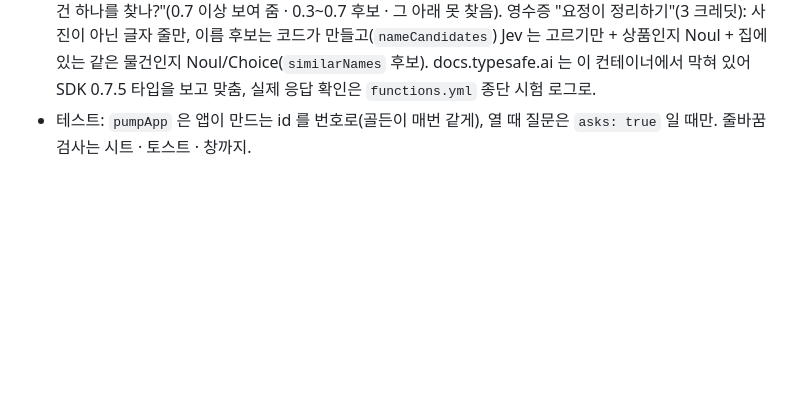
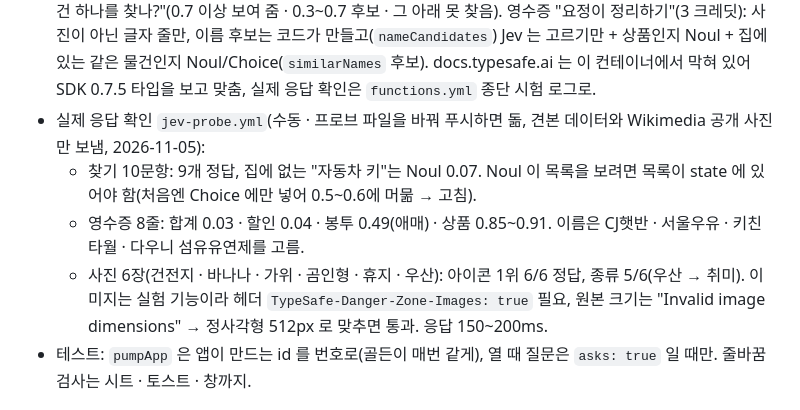
Before and after one commit to graviton94/myhomes, a Markdown page: docs/next.md, the part around the change. GitHub-like rendering; blank space fills up the shorter version.

Commit message:
Docs: what the live Jev probe answered
Co-Authored-By: Claude Opus 5.5 <noreply@anthropic.com>
Claude-Session: https://claude.ai/code/session_01B27ZN5yP1ixiSBpvkuwVVP

```diff
--- a/docs/next.md
+++ b/docs/next.md
@@ -26,6 +26,10 @@
 - 물건 넣기: 이름 왼쪽 네모 = 아이콘 겸 사진(누르면 사진 · 앨범 · 빼기 · 아이콘 바꾸기), 넣을 곳 줄, 수량 줄(토스트), 더 적기 네 칸(기한 · 최소 수량 · 메모 · 종류).
 - 요정 질문(검색창): 의도는 core `ask.dart` 규칙("우유 사야 해" → 장보기 제안, "휴지 다 썼어" → 다 씀 제안, "몇 개" → 개수). 무엇을 뜻하는지만 Jev.
 - Jev 사용 정책(TypeSafe 스킬 지침 반영): 판단은 Jev, 결정은 코드. find 는 Choice + 동반 Noul "우리 집 물건 하나를 찾나?"(0.7 이상 보여 줌 · 0.3~0.7 후보 · 그 아래 못 찾음). 영수증 "요정이 정리하기"(3 크레딧): 사진이 아닌 글자 줄만, 이름 후보는 코드가 만들고(`nameCandidates`) Jev 는 고르기만 + 상품인지 Noul + 집에 있는 같은 물건인지 Noul/Choice(`similarNames` 후보). docs.typesafe.ai 는 이 컨테이너에서 막혀 있어 SDK 0.7.5 타입을 보고 맞춤, 실제 응답 확인은 `functions.yml` 종단 시험 로그로.
+- 실제 응답 확인 `jev-probe.yml`(수동 · 프로브 파일을 바꿔 푸시하면 돎, 견본 데이터와 Wikimedia 공개 사진만 보냄, 2026-11-05):
+  - 찾기 10문항: 9개 정답, 집에 없는 "자동차 키"는 Noul 0.07. Noul 이 목록을 보려면 목록이 state 에 있어야 함(처음엔 Choice 에만 넣어 0.5~0.6에 머묾 → 고침).
+  - 영수증 8줄: 합계 0.03 · 할인 0.04 · 봉투 0.49(애매) · 상품 0.85~0.91. 이름은 CJ햇반 · 서울우유 · 키친타월 · 다우니 섬유유연제를 고름.
+  - 사진 6장(건전지 · 바나나 · 가위 · 곰인형 · 휴지 · 우산): 아이콘 1위 6/6 정답, 종류 5/6(우산 → 취미). 이미지는 실험 기능이라 헤더 `TypeSafe-Danger-Zone-Images: true` 필요, 원본 크기는 "Invalid image dimensions" → 정사각형 512px 로 맞추면 통과. 응답 150~200ms.
 - 테스트: `pumpApp` 은 앱이 만드는 id 를 번호로(골든이 매번 같게), 열 때 질문은 `asks: true` 일 때만. 줄바꿈 검사는 시트 · 토스트 · 창까지.
 
 ## v0.7 방향 전환 (2026-10-25, 시안 검토 중)
```
